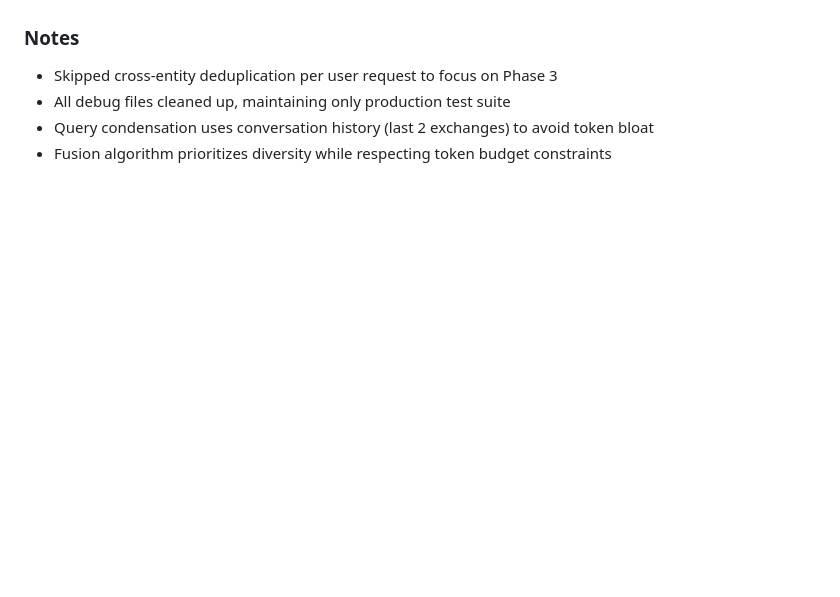
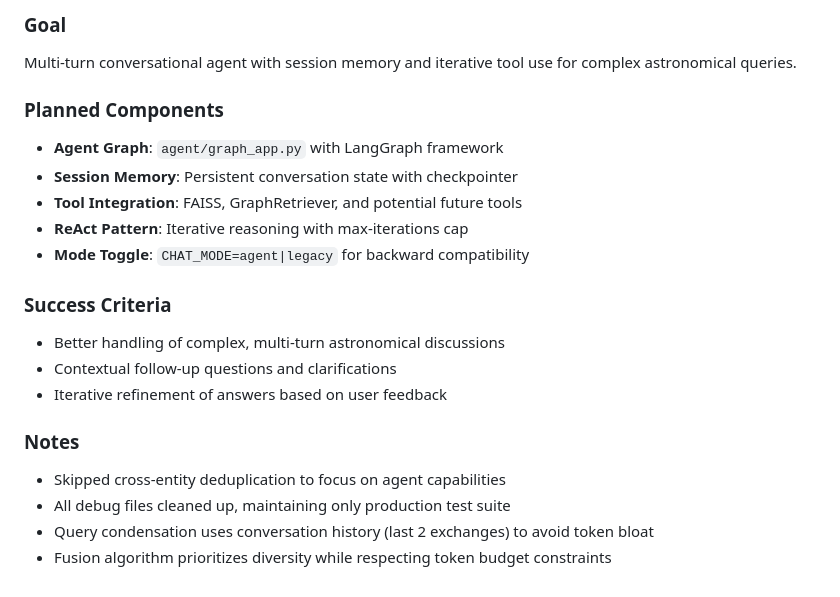
Before and after one commit to SandyYuan/astro-rag, a Markdown page: status.md, the part around the change printed below. Drawn GitHub-style; blank space fills up the shorter version.

```diff
--- a/status.md
+++ b/status.md
@@ -117,5 +163,20 @@
+### Goal
+Multi-turn conversational agent with session memory and iterative tool use for complex astronomical queries.
+
+### Planned Components
+- **Agent Graph**: `agent/graph_app.py` with LangGraph framework
+- **Session Memory**: Persistent conversation state with checkpointer
+- **Tool Integration**: FAISS, GraphRetriever, and potential future tools
+- **ReAct Pattern**: Iterative reasoning with max-iterations cap
+- **Mode Toggle**: `CHAT_MODE=agent|legacy` for backward compatibility
+
+### Success Criteria
+- Better handling of complex, multi-turn astronomical discussions
+- Contextual follow-up questions and clarifications
+- Iterative refinement of answers based on user feedback
+
 ### Notes
-- Skipped cross-entity deduplication per user request to focus on Phase 3
+- Skipped cross-entity deduplication to focus on agent capabilities
 - All debug files cleaned up, maintaining only production test suite
 - Query condensation uses conversation history (last 2 exchanges) to avoid token bloat
 - Fusion algorithm prioritizes diversity while respecting token budget constraints
```
Also changed, not shown: other parts of status.md (+46 -0 lines).
